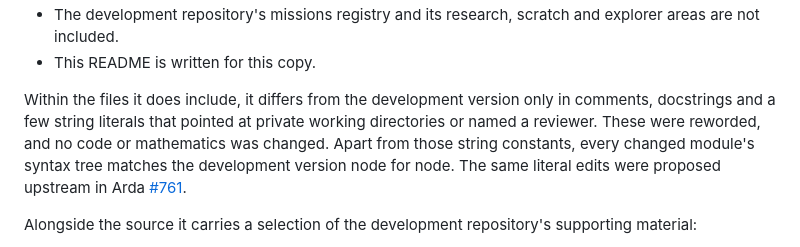
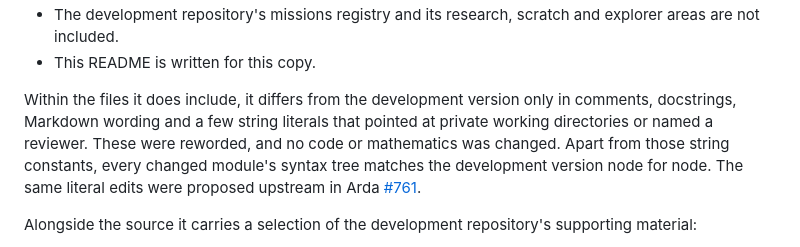
Before and after one commit to DrMurphyIsIn/brualdi-goldwasser, a Markdown page: telperion/README.md, the part around the change. Drawn GitHub-style.

Commit message:
telperion/README: the rewording also covers Markdown prose
Co-Authored-By: Claude Opus 5.5 <noreply@anthropic.com>
Claude-Session: https://claude.ai/code/session_01TeEsdE4SroprJqfYm9qcKc

```diff
--- a/telperion/README.md
+++ b/telperion/README.md
@@ -400,8 +400,8 @@ It is a selection from the development repository, not a mirror.
 - The development repository's missions registry and its research, scratch and explorer areas are not included.
 - This README is written for this copy.
 
-Within the files it does include, it differs from the development version only in comments, docstrings and a few string
-literals that pointed at private working directories or named a reviewer. These were reworded, and no code or mathematics was
+Within the files it does include, it differs from the development version only in comments, docstrings, Markdown wording and a few
+string literals that pointed at private working directories or named a reviewer. These were reworded, and no code or mathematics was
 changed. Apart from those string constants, every changed module's syntax tree matches the development version node for node. The same literal edits were proposed upstream
 in Arda [#761](https://github.com/DrMurphyIsIn/Arda/pull/761).
 
```
